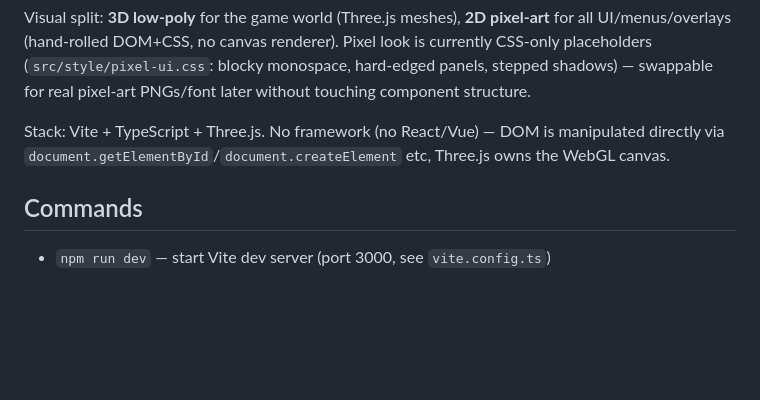
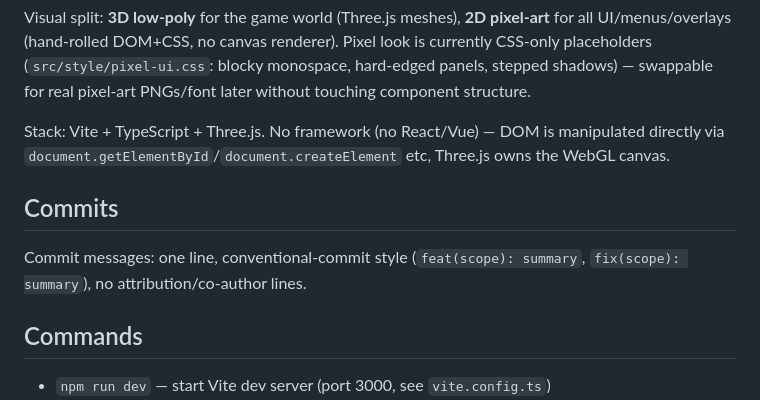
Before and after one commit to Saitamadupauvre/RPG-Portfolio, a Markdown page: CLAUDE.md, the part around the change. Drawn GitHub-style; blank space fills up the shorter version.

Commit message:
docs: add commit message guidelines to CLAUDE.md

```diff
--- a/CLAUDE.md
+++ b/CLAUDE.md
@@ -11,6 +11,10 @@ This file provides guidance to Claude Code (claude.ai/code) when working with co
 Visual split: **3D low-poly** for the game world (Three.js meshes), **2D pixel-art** for all UI/menus/overlays (hand-rolled DOM+CSS, no canvas renderer). Pixel look is currently CSS-only placeholders (`src/style/pixel-ui.css`: blocky monospace, hard-edged panels, stepped shadows) — swappable for real pixel-art PNGs/font later without touching component structure.
 
 Stack: Vite + TypeScript + Three.js. No framework (no React/Vue) — DOM is manipulated directly via `document.getElementById`/`document.createElement` etc, Three.js owns the WebGL canvas.
+
+## Commits
+
+Commit messages: one line, conventional-commit style (`feat(scope): summary`, `fix(scope): summary`), no attribution/co-author lines.
 
 ## Commands
 
```
